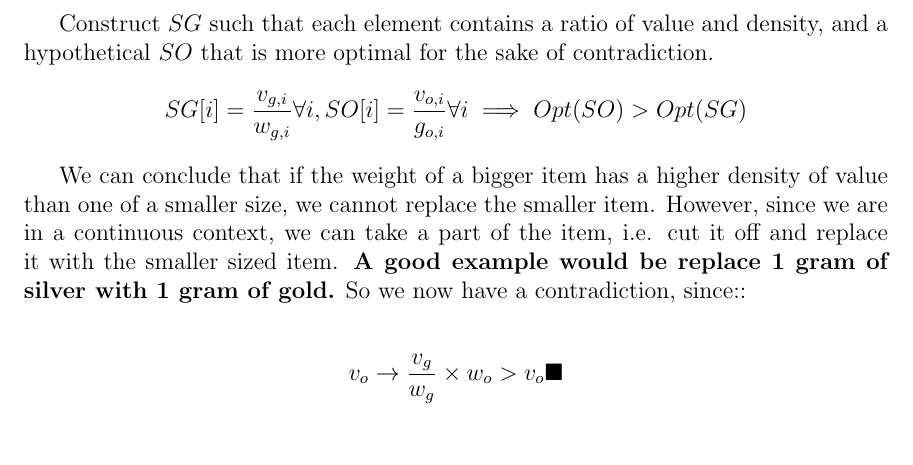
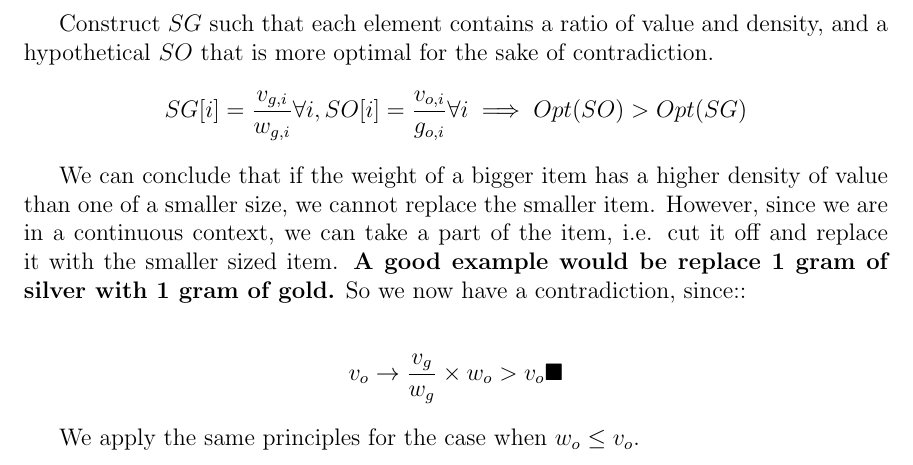
Before and after one commit to jerrywu071/school-stuffs, a LaTeX book (2023-03-09.tex): part of page 8 of 8, cut so that both start at the same text. Compiled offline with pdfLaTeX.

Commit message:
EECS3101 March 9th notes
Notes on proving optimality of greedy algorithms

```diff
--- a/2023-03-09.tex
+++ b/2023-03-09.tex
@@ -196,4 +196,6 @@ We can conclude that if the weight of a bigger item has a higher density of valu
     v_o\rightarrow \frac{v_g}{w_g}\times w_o>v_o\blacksquare
 \end{align*}
 
+We apply the same principles for the case when $w_o \leq v_o$.
+
 \end{document}
```
Also changed, not shown: 2023-03-09.pdf.
